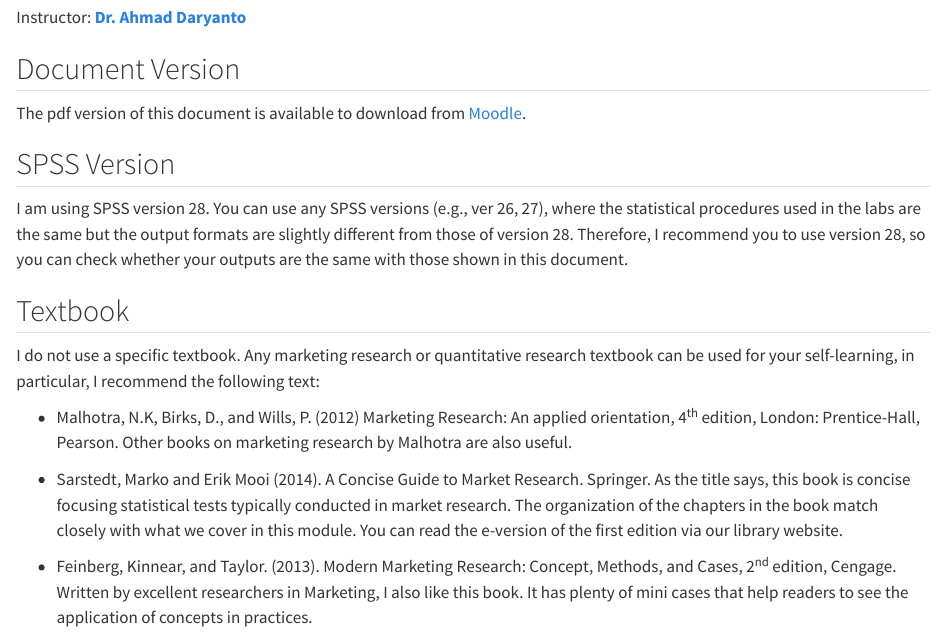
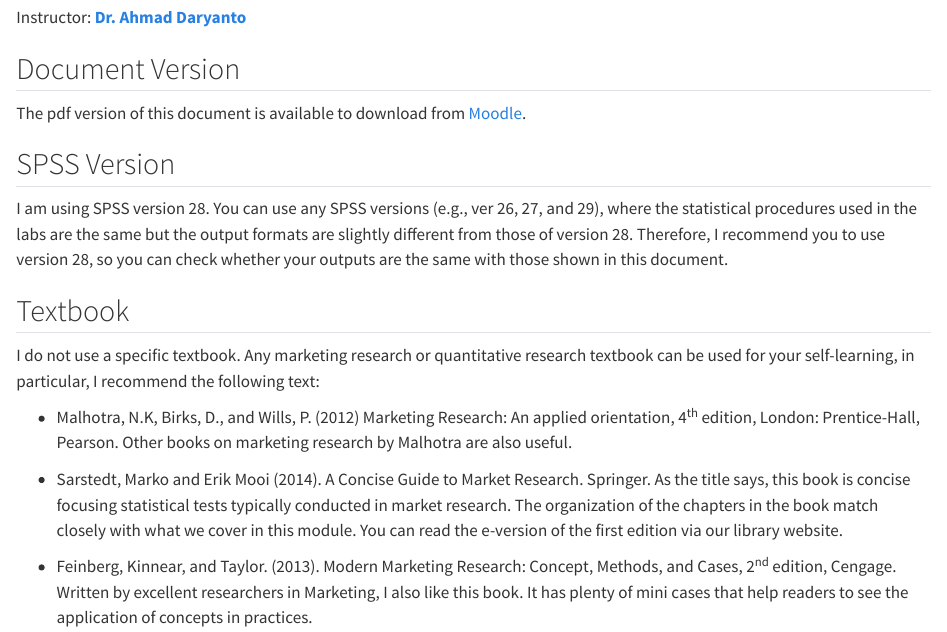
Before and after one commit to ahdar1/quantlabs, a Quarto document (index.qmd): the page in a window 1100 px wide, from 120 px down. Rendered offline with R 4.5, knitr and Pandoc in place of Quarto, with nearby package versions.

Commit message:
amended index
index

```diff
--- a/index.qmd
+++ b/index.qmd
@@ -10,7 +10,7 @@ The pdf version of this document is available to download from [Moodle](https://
 
 ## SPSS Version
 
-I am using SPSS version 28. You can use any SPSS versions (e.g., ver 26, 27), where the statistical procedures used in the labs are the same but the output formats are slightly different from those of version 28. Therefore, I recommend you to use version 28, so you can check whether your outputs are the same with those shown in this document.
+I am using SPSS version 28. You can use any SPSS versions (e.g., ver 26, 27, and 29), where the statistical procedures used in the labs are the same but the output formats are slightly different from those of version 28. Therefore, I recommend you to use version 28, so you can check whether your outputs are the same with those shown in this document.
 
 ## Textbook
 
```
Also changed, not shown: 2 other files.
